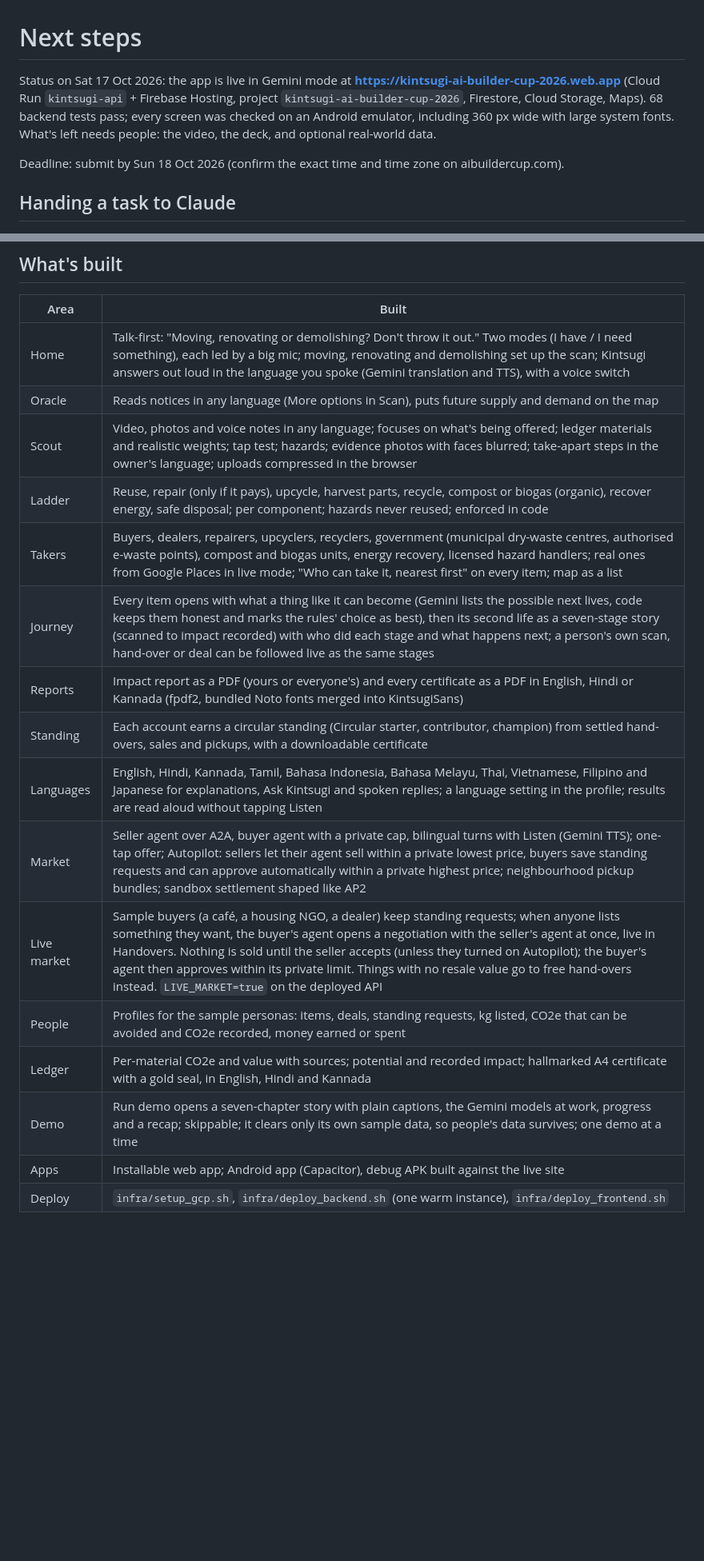
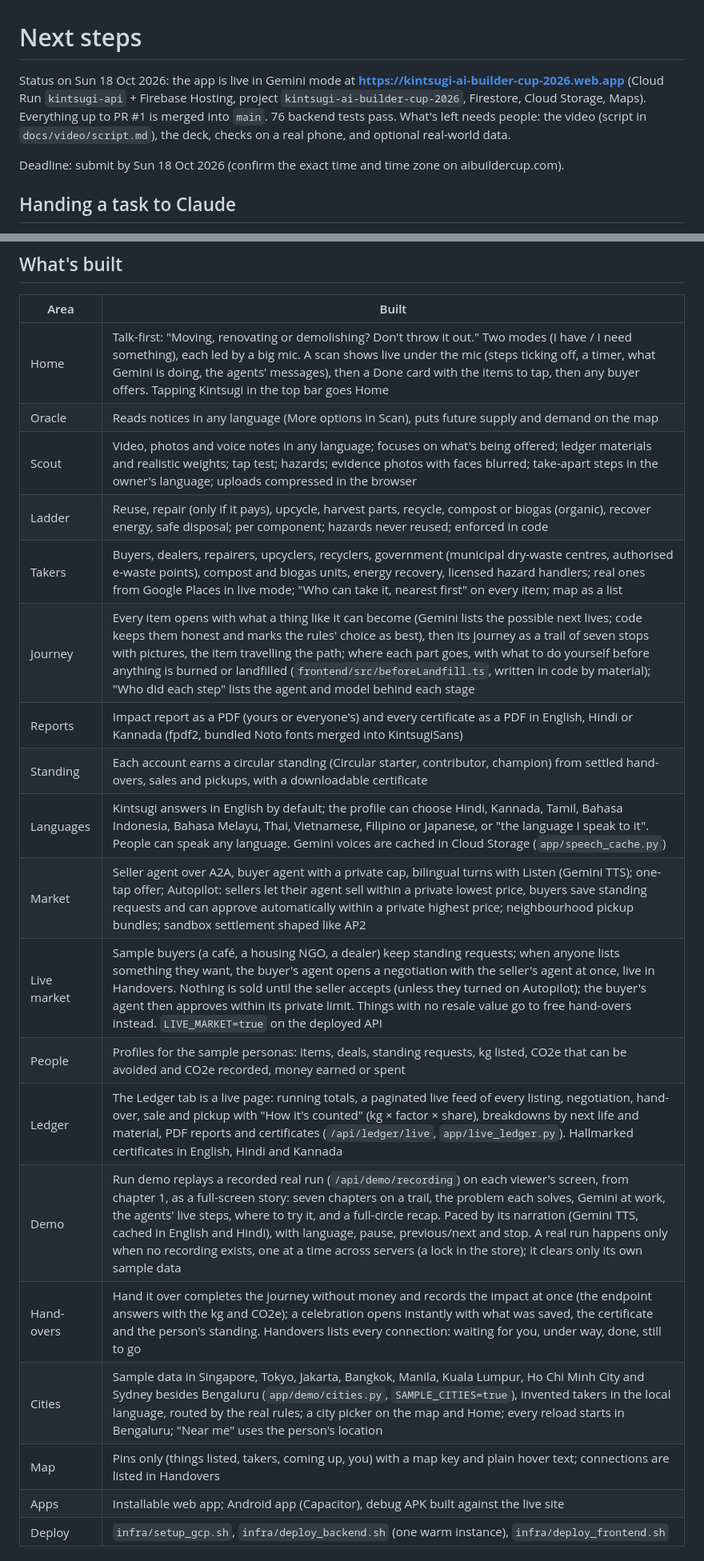
Before and after one commit to Shivam-sopho/kintsugi, a Markdown page: NEXT_STEPS.md, 2 parts joined by grey strips. Shown at 80% size. Drawn GitHub-style; blank space fills up the shorter version.

Commit message:
Docs: status after PR #1, the features since the live market, and deploy cautions

```diff
--- a/NEXT_STEPS.md
+++ b/NEXT_STEPS.md
@@ -1,6 +1,6 @@
 # Next steps
 
-Status on Sat 17 Oct 2026: the app is live in Gemini mode at **https://kintsugi-ai-builder-cup-2026.web.app** (Cloud Run `kintsugi-api` + Firebase Hosting, project `kintsugi-ai-builder-cup-2026`, Firestore, Cloud Storage, Maps). 68 backend tests pass; every screen was checked on an Android emulator, including 360 px wide with large system fonts. What's left needs people: the video, the deck, and optional real-world data.
+Status on Sun 18 Oct 2026: the app is live in Gemini mode at **https://kintsugi-ai-builder-cup-2026.web.app** (Cloud Run `kintsugi-api` + Firebase Hosting, project `kintsugi-ai-builder-cup-2026`, Firestore, Cloud Storage, Maps). Everything up to PR #1 is merged into `main`. 76 backend tests pass. What's left needs people: the video (script in `docs/video/script.md`), the deck, checks on a real phone, and optional real-world data.
 
 Deadline: submit by Sun 18 Oct 2026 (confirm the exact time and time zone on aibuildercup.com).
 
@@ -16,20 +16,23 @@ Keys go in `.env` files (git-ignored), never in chat if you can avoid it.
 
 | Area | Built |
 |---|---|
-| Home | Talk-first: "Moving, renovating or demolishing? Don't throw it out." Two modes (I have / I need something), each led by a big mic; moving, renovating and demolishing set up the scan; Kintsugi answers out loud in the language you spoke (Gemini translation and TTS), with a voice switch |
+| Home | Talk-first: "Moving, renovating or demolishing? Don't throw it out." Two modes (I have / I need something), each led by a big mic. A scan shows live under the mic (steps ticking off, a timer, what Gemini is doing, the agents' messages), then a Done card with the items to tap, then any buyer offers. Tapping Kintsugi in the top bar goes Home |
 | Oracle | Reads notices in any language (More options in Scan), puts future supply and demand on the map |
 | Scout | Video, photos and voice notes in any language; focuses on what's being offered; ledger materials and realistic weights; tap test; hazards; evidence photos with faces blurred; take-apart steps in the owner's language; uploads compressed in the browser |
 | Ladder | Reuse, repair (only if it pays), upcycle, harvest parts, recycle, compost or biogas (organic), recover energy, safe disposal; per component; hazards never reused; enforced in code |
 | Takers | Buyers, dealers, repairers, upcyclers, recyclers, government (municipal dry-waste centres, authorised e-waste points), compost and biogas units, energy recovery, licensed hazard handlers; real ones from Google Places in live mode; "Who can take it, nearest first" on every item; map as a list |
-| Journey | Every item opens with what a thing like it can become (Gemini lists the possible next lives, code keeps them honest and marks the rules' choice as best), then its second life as a seven-stage story (scanned to impact recorded) with who did each stage and what happens next; a person's own scan, hand-over or deal can be followed live as the same stages |
+| Journey | Every item opens with what a thing like it can become (Gemini lists the possible next lives; code keeps them honest and marks the rules' choice as best), then its journey as a trail of seven stops with pictures, the item travelling the path; where each part goes, with what to do yourself before anything is burned or landfilled (`frontend/src/beforeLandfill.ts`, written in code by material); "Who did each step" lists the agent and model behind each stage |
 | Reports | Impact report as a PDF (yours or everyone's) and every certificate as a PDF in English, Hindi or Kannada (fpdf2, bundled Noto fonts merged into KintsugiSans) |
 | Standing | Each account earns a circular standing (Circular starter, contributor, champion) from settled hand-overs, sales and pickups, with a downloadable certificate |
-| Languages | English, Hindi, Kannada, Tamil, Bahasa Indonesia, Bahasa Melayu, Thai, Vietnamese, Filipino and Japanese for explanations, Ask Kintsugi and spoken replies; a language setting in the profile; results are read aloud without tapping Listen |
+| Languages | Kintsugi answers in English by default; the profile can choose Hindi, Kannada, Tamil, Bahasa Indonesia, Bahasa Melayu, Thai, Vietnamese, Filipino or Japanese, or "the language I speak to it". People can speak any language. Gemini voices are cached in Cloud Storage (`app/speech_cache.py`) |
 | Market | Seller agent over A2A, buyer agent with a private cap, bilingual turns with Listen (Gemini TTS); one-tap offer; Autopilot: sellers let their agent sell within a private lowest price, buyers save standing requests and can approve automatically within a private highest price; neighbourhood pickup bundles; sandbox settlement shaped like AP2 |
 | Live market | Sample buyers (a café, a housing NGO, a dealer) keep standing requests; when anyone lists something they want, the buyer's agent opens a negotiation with the seller's agent at once, live in Handovers. Nothing is sold until the seller accepts (unless they turned on Autopilot); the buyer's agent then approves within its private limit. Things with no resale value go to free hand-overs instead. `LIVE_MARKET=true` on the deployed API |
 | People | Profiles for the sample personas: items, deals, standing requests, kg listed, CO2e that can be avoided and CO2e recorded, money earned or spent |
-| Ledger | Per-material CO2e and value with sources; potential and recorded impact; hallmarked A4 certificate with a gold seal, in English, Hindi and Kannada |
-| Demo | Run demo opens a seven-chapter story with plain captions, the Gemini models at work, progress and a recap; skippable; it clears only its own sample data, so people's data survives; one demo at a time |
+| Ledger | The Ledger tab is a live page: running totals, a paginated live feed of every listing, negotiation, hand-over, sale and pickup with "How it's counted" (kg × factor × share), breakdowns by next life and material, PDF reports and certificates (`/api/ledger/live`, `app/live_ledger.py`). Hallmarked certificates in English, Hindi and Kannada |
+| Demo | Run demo replays a recorded real run (`/api/demo/recording`) on each viewer's screen, from chapter 1, as a full-screen story: seven chapters on a trail, the problem each solves, Gemini at work, the agents' live steps, where to try it, and a full-circle recap. Paced by its narration (Gemini TTS, cached in English and Hindi), with language, pause, previous/next and stop. A real run happens only when no recording exists, one at a time across servers (a lock in the store); it clears only its own sample data |
+| Hand-overs | Hand it over completes the journey without money and records the impact at once (the endpoint answers with the kg and CO2e); a celebration opens instantly with what was saved, the certificate and the person's standing. Handovers lists every connection: waiting for you, under way, done, still to go |
+| Cities | Sample data in Singapore, Tokyo, Jakarta, Bangkok, Manila, Kuala Lumpur, Ho Chi Minh City and Sydney besides Bengaluru (`app/demo/cities.py`, `SAMPLE_CITIES=true`), invented takers in the local language, routed by the real rules; a city picker on the map and Home; every reload starts in Bengaluru; "Near me" uses the person's location |
+| Map | Pins only (things listed, takers, coming up, you) with a map key and plain hover text; connections are listed in Handovers |
 | Apps | Installable web app; Android app (Capacitor), debug APK built against the live site |
 | Deploy | `infra/setup_gcp.sh`, `infra/deploy_backend.sh` (one warm instance), `infra/deploy_frontend.sh` |
 
```
Also changed, not shown: CLAUDE.md (+3 -2 lines).
